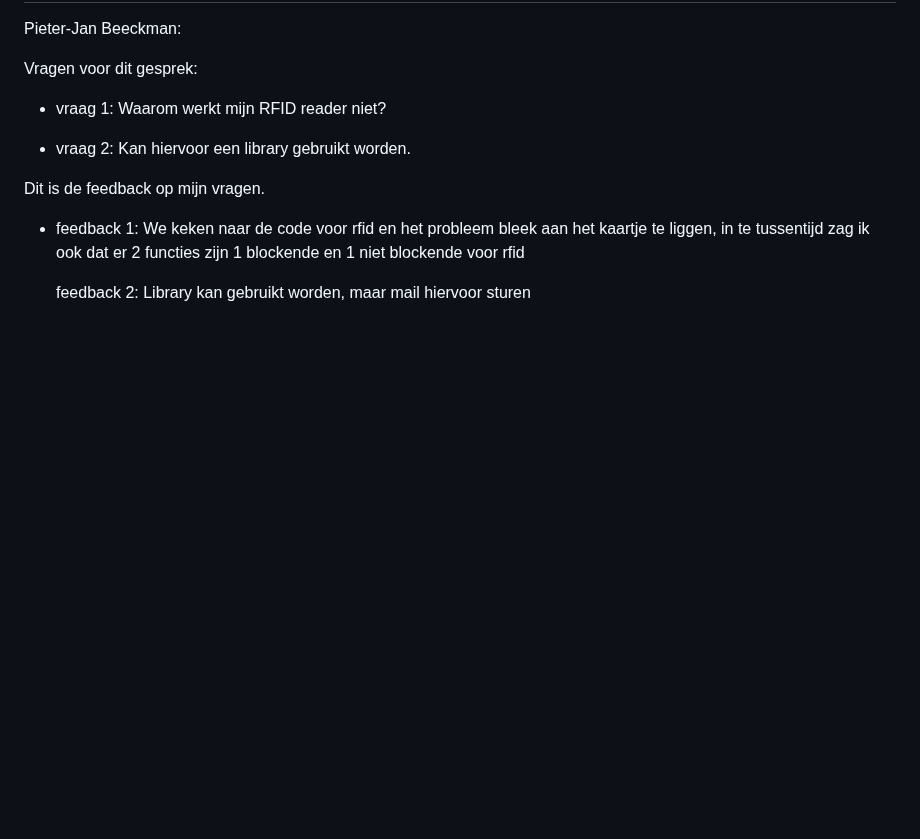
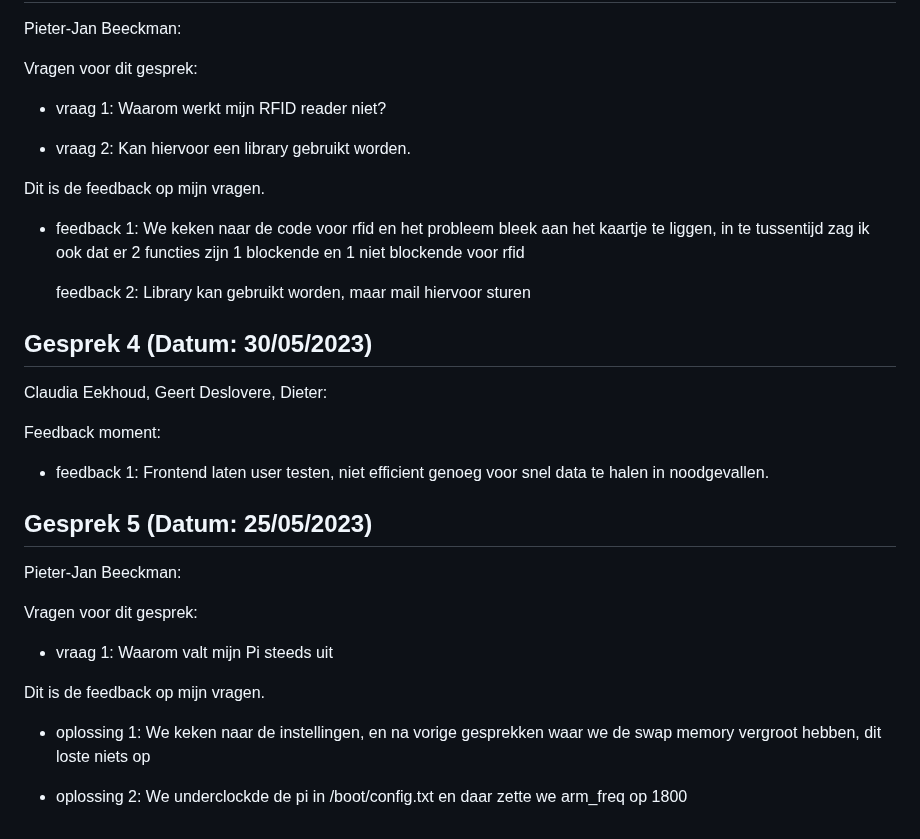
Before and after one commit to howest-mct/2022-2023-projectone-MassimoDeBock, a Markdown page: docs/Feedforward.md, the part around the change. Rendered like a GitHub page; blank space fills up the shorter version.

```diff
--- a/docs/Feedforward.md
+++ b/docs/Feedforward.md
@@ -76,3 +76,27 @@ Dit is de feedback op mijn vragen.
                 in te tussentijd zag ik ook dat er 2 functies zijn 1 blockende en 1 niet blockende voor rfid
 
     feedback 2: Library kan gebruikt worden, maar mail hiervoor sturen
+
+
+## Gesprek 4 (Datum: 30/05/2023)
+
+Claudia Eekhoud, Geert Deslovere, Dieter:
+
+Feedback moment:
+
+-   feedback 1: Frontend laten user testen, niet efficient genoeg voor snel data te halen in noodgevallen.
+
+
+## Gesprek 5 (Datum: 25/05/2023)
+
+Pieter-Jan Beeckman:
+
+Vragen voor dit gesprek:
+
+-   vraag 1: Waarom valt mijn Pi steeds uit
+
+Dit is de feedback op mijn vragen.
+
+-   oplossing 1: We keken naar de instellingen, en na vorige gesprekken waar we de swap memory vergroot hebben, dit loste niets op
+
+-   oplossing 2: We underclockde de pi in /boot/config.txt en daar zette we arm_freq op 1800
```
